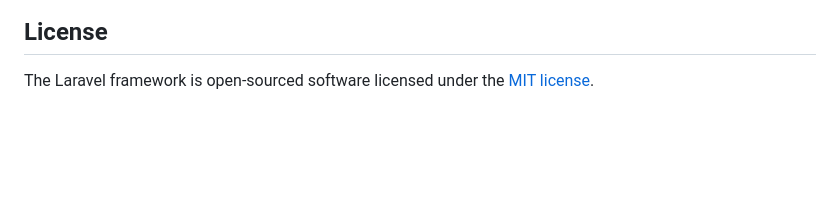
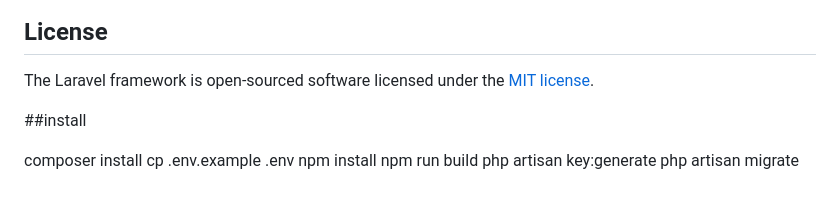
Before and after one commit to sumkai16/AbangananHub, a Markdown page: README.md, the part around the change. Rendered like a GitHub page; blank space fills up the shorter version.

Commit message:
Update README with installation steps
Add installation instructions to README

```diff
--- a/README.md
+++ b/README.md
@@ -64,3 +64,7 @@ If you discover a security vulnerability within Laravel, please send an e-mail t
 ## License
 
 The Laravel framework is open-sourced software licensed under the [MIT license](https://opensource.org/licenses/MIT).
+
+##install
+
+composer install cp .env.example .env npm install npm run build php artisan key:generate php artisan migrate
```
